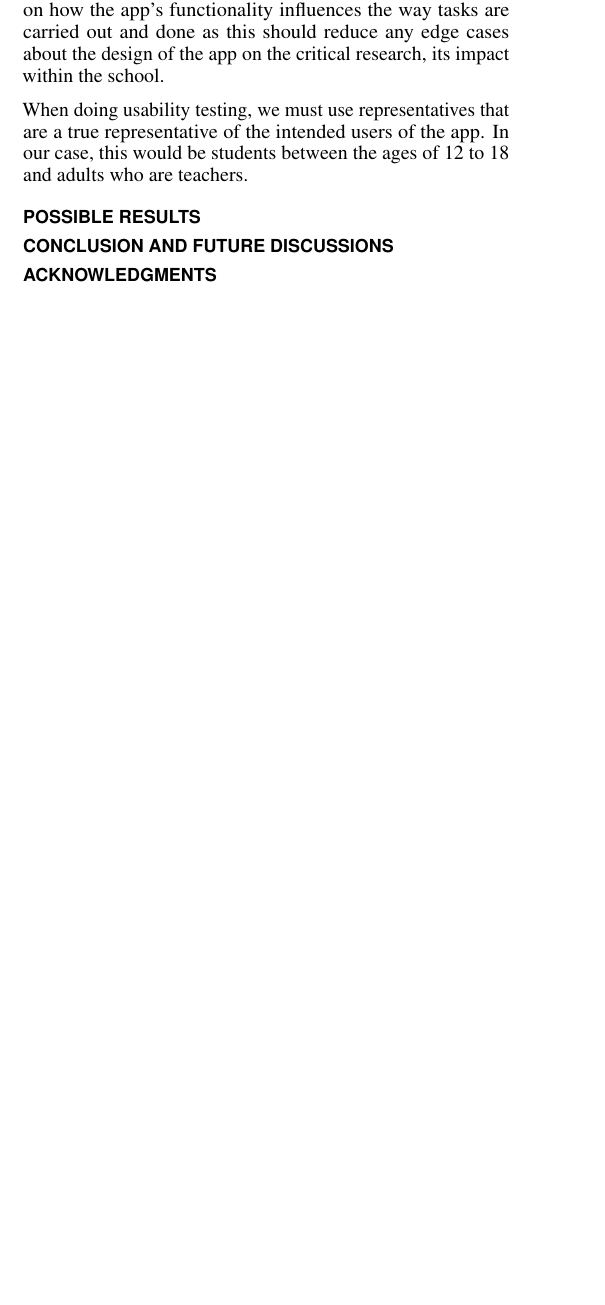
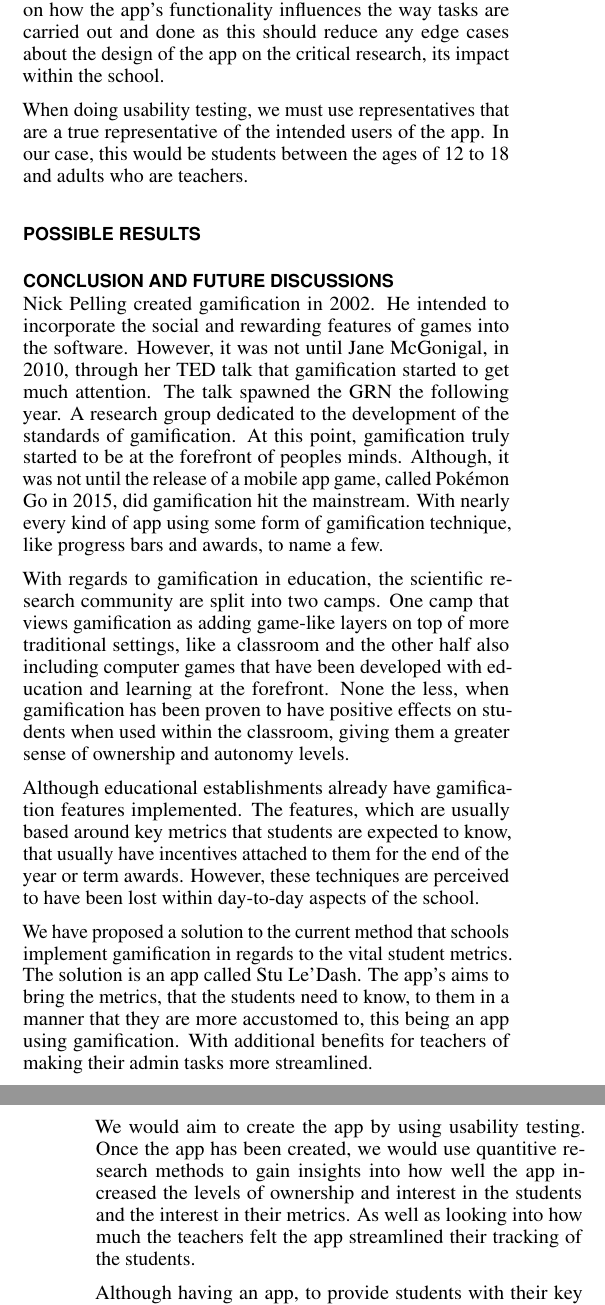
Before and after one commit to codingWithAndy/CSCM39-HCI, a LaTeX document (Coursework 3/proceedings.tex): part of one column of page 5 of 6 before the commit and two parts of the columns of pages 5 and 6 of 6 after it, the two joined at a grey line, cut so that both start at the same text, the shorter picture padded with empty space. Compiled offline with pdfLaTeX.

Commit message:
Coursework 3 initial rough completed copy.

```diff
--- a/Coursework 3/proceedings.tex
+++ b/Coursework 3/proceedings.tex
@@ -304,8 +304,19 @@ When doing usability testing, we must use representatives that are a true repres
 
 
 \section{Conclusion and Future Discussions}
+Nick Pelling created gamification in 2002. He intended to incorporate the social and rewarding features of games into the software. However, it was not until Jane McGonigal, in 2010, through her TED talk that gamification started to get much attention. The talk spawned the GRN the following year. A research group dedicated to the development of the standards of gamification. At this point, gamification truly started to be at the forefront of peoples minds. Although, it was not until the release of a mobile app game, called Pokémon Go in 2015, did gamification hit the mainstream. With nearly every kind of app using some form of gamification technique, like progress bars and awards, to name a few.
 
+With regards to gamification in education, the scientific research community are split into two camps.  One camp that views gamification as adding game-like layers on top of more traditional settings, like a classroom and the other half also including computer games that have been developed with education and learning at the forefront. None the less, when gamification has been proven to have positive effects on students when used within the classroom, giving them a greater sense of ownership and autonomy levels.
 
+Although educational establishments already have gamification features implemented. The features, which are usually based around key metrics that students are expected to know, that usually have incentives attached to them for the end of the year or term awards. However, these techniques are perceived to have been lost within day-to-day aspects of the school.
+
+We have proposed a solution to the current method that schools implement gamification in regards to the vital student metrics. The solution is an app called Stu Le'Dash. The app's aims to bring the metrics, that the students need to know, to them in a manner that they are more accustomed to, this being an app using gamification. With additional benefits for teachers of making their admin tasks more streamlined.
+
+We would aim to create the app by using usability testing. Once the app has been created, we would use quantitive research methods to gain insights into how well the app increased the levels of ownership and interest in the students and the interest in their metrics. As well as looking into how much the teachers felt the app streamlined their tracking of the students.
+
+Although having an app, to provide students with their key metrics, might seem to be going against many school policies of banning mobile phones. We believe the benefits it could bring would genuinely revolutionise the educational space. The app has many many potential areas where it could expand and develop. These areas could include sports fixtures and results for the school teams by using features that the Internet of Things (IoT) could provide and facilitate these.
+
+Another area where we believe that the next step for this app could be would be to introduce additional features like VR/AR as well as assignment hand-in date calendar. The VR/AR could be a tool to help facilitate the students learning outside of school, while the calendar will help remind the students with the key dates as even though we are aiming for the students to take ownership of their school career, everyone needs a little reminder now and then. The overall aim is to aim to make everything as streamlined as possible, all in one place, for both students and teachers.
 
 \section{Acknowledgments}
 
```
Also changed, not shown: Coursework 3/proceedings.pdf, Coursework 3/proceedings.tex (3 more changed lines), 3 other files.
